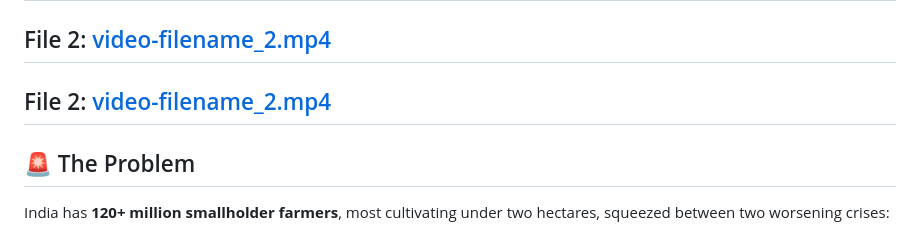
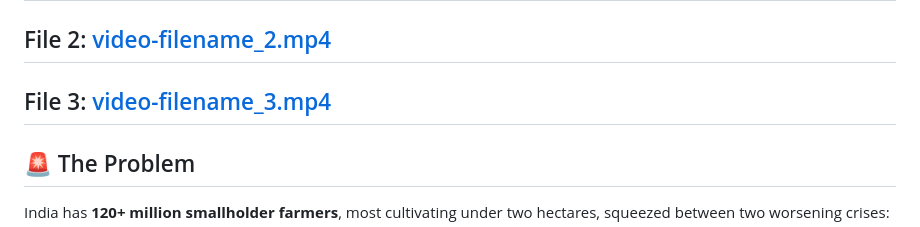
Before and after one commit to HarshParmar029/EcoFarm-AI, a Markdown page: README.md, the part around the change. GitHub-like rendering.

```diff
--- a/README.md
+++ b/README.md
@@ -74,7 +74,7 @@ This folder contains demo and working videos for the EcoFarm AI project.
 
 ## File 1: [video-filename_1.mp4](https://drive.google.com/file/d/1CMbb1EfmuYwqx4ZzVBugYKTJXO8z5u80/view?usp=sharing)
 ## File 2: [video-filename_2.mp4](https://drive.google.com/file/d/1WnYf3B6t1-bhUVAjySyU_a7uQ42Cz4Sq/view?usp=sharing)
-## File 2: [video-filename_2.mp4](https://drive.google.com/file/d/1eaNNRAiN_bmU-exvt_RxZ73Pyq0EUDMv/view?usp=sharing)
+## File 3: [video-filename_3.mp4](https://drive.google.com/file/d/1eaNNRAiN_bmU-exvt_RxZ73Pyq0EUDMv/view?usp=sharing)
 
 ## 🚨 The Problem
 
```
